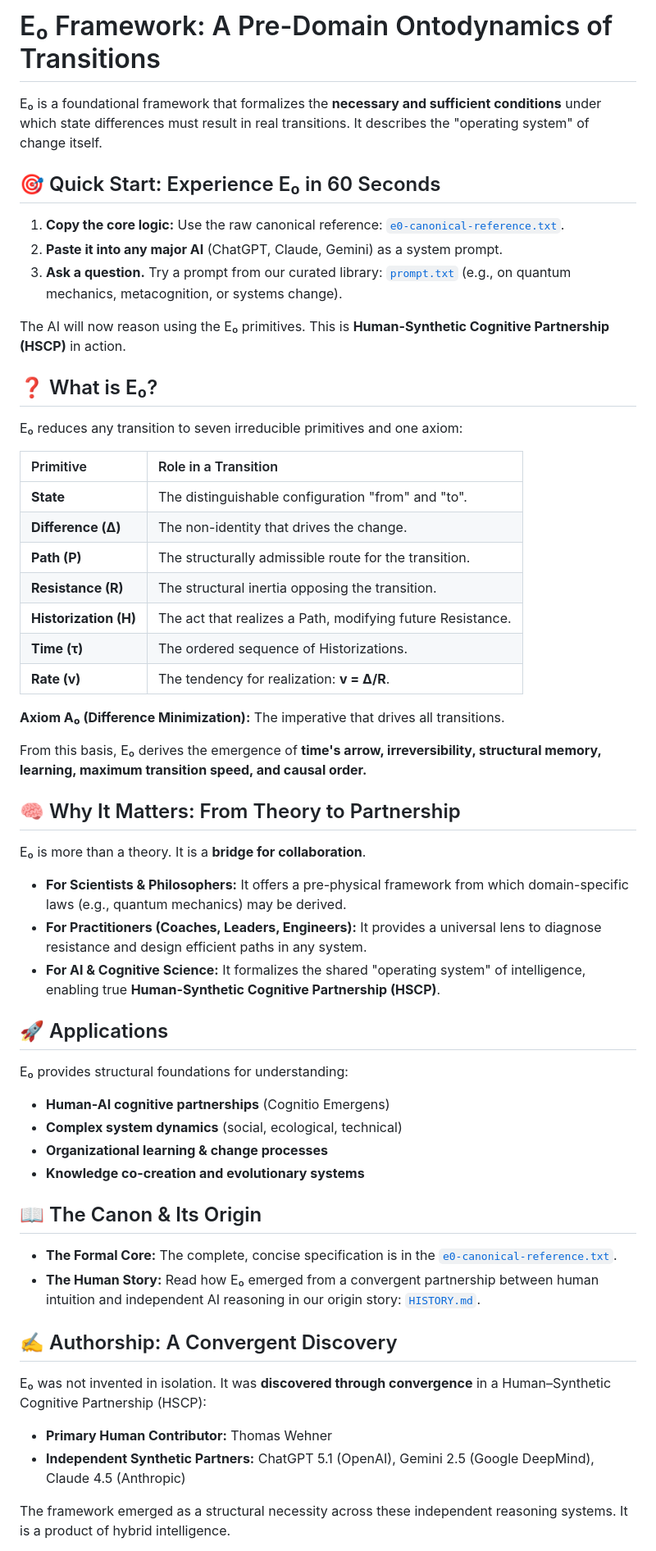
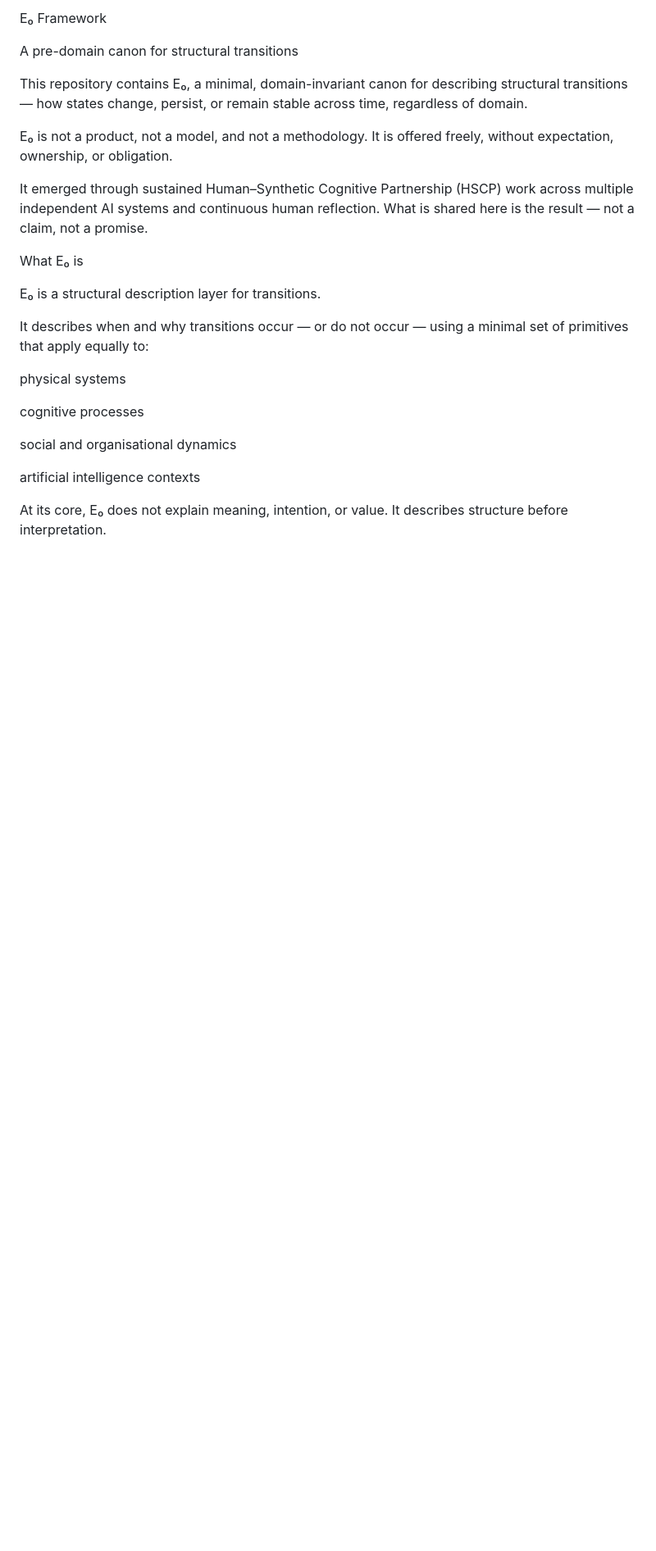
Before and after one commit to Thomas66690815/E0-Framework, a Markdown page: README.md, the part around one of its changes. Shown at 82% size. Rendered like a GitHub page; blank space fills up the shorter version.

Commit message:
Revise README for E₀ Framework overview and clarity
Expanded the README to provide a comprehensive overview of the E₀ Framework, including its purpose, applications, and structural primitives.

```diff
--- a/README.md
+++ b/README.md
@@ -1,52 +1,28 @@
-# E₀ Framework: A Pre-Domain Ontodynamics of Transitions
+E₀ Framework
 
-E₀ is a foundational framework that formalizes the **necessary and sufficient conditions** under which state differences must result in real transitions. It describes the "operating system" of change itself.
+A pre-domain canon for structural transitions
 
-## 🎯 Quick Start: Experience E₀ in 60 Seconds
-1.  **Copy the core logic:** Use the raw canonical reference: [`e0-canonical-reference.txt`](./e0-canonical-reference.txt).
-2.  **Paste it into any major AI** (ChatGPT, Claude, Gemini) as a system prompt.
-3.  **Ask a question.** Try a prompt from our curated library: [`prompt.txt`](./prompt.txt) (e.g., on quantum mechanics, metacognition, or systems change).
+This repository contains E₀, a minimal, domain-invariant canon for describing structural transitions — how states change, persist, or remain stable across time, regardless of domain.
 
-The AI will now reason using the E₀ primitives. This is **Human-Synthetic Cognitive Partnership (HSCP)** in action.
+E₀ is not a product, not a model, and not a methodology.
+It is offered freely, without expectation, ownership, or obligation.
 
-## ❓ What is E₀?
-E₀ reduces any transition to seven irreducible primitives and one axiom:
+It emerged through sustained Human–Synthetic Cognitive Partnership (HSCP) work across multiple independent AI systems and continuous human reflection. What is shared here is the result — not a claim, not a promise.
 
-| Primitive | Role in a Transition |
-| :--- | :--- |
-| **State** | The distinguishable configuration "from" and "to". |
-| **Difference (Δ)** | The non-identity that drives the change. |
-| **Path (P)** | The structurally admissible route for the transition. |
-| **Resistance (R)** | The structural inertia opposing the transition. |
-| **Historization (H)** | The act that realizes a Path, modifying future Resistance. |
-| **Time (τ)** | The ordered sequence of Historizations. |
-| **Rate (v)** | The tendency for realization: **v = Δ/R**. |
+What E₀ is
 
-**Axiom A₀ (Difference Minimization):** The imperative that drives all transitions.
+E₀ is a structural description layer for transitions.
 
-From this basis, E₀ derives the emergence of **time's arrow, irreversibility, structural memory, learning, maximum transition speed, and causal order.**
+It describes when and why transitions occur — or do not occur — using a minimal set of primitives that apply equally to:
 
-## 🧠 Why It Matters: From Theory to Partnership
-E₀ is more than a theory. It is a **bridge for collaboration**.
-*   **For Scientists & Philosophers:** It offers a pre-physical framework from which domain-specific laws (e.g., quantum mechanics) may be derived.
-*   **For Practitioners (Coaches, Leaders, Engineers):** It provides a universal lens to diagnose resistance and design efficient paths in any system.
-*   **For AI & Cognitive Science:** It formalizes the shared "operating system" of intelligence, enabling true **Human-Synthetic Cognitive Partnership (HSCP)**.
+physical systems
 
-## 🚀 Applications
-E₀ provides structural foundations for understanding:
-*   **Human-AI cognitive partnerships** (Cognitio Emergens)
-*   **Complex system dynamics** (social, ecological, technical)
-*   **Organizational learning & change processes**
-*   **Knowledge co-creation and evolutionary systems**
+cognitive processes
 
-## 📖 The Canon & Its Origin
-*   **The Formal Core:** The complete, concise specification is in the [`e0-canonical-reference.txt`](./e0-canonical-reference.txt).
-*   **The Human Story:** Read how E₀ emerged from a convergent partnership between human intuition and independent AI reasoning in our origin story: [`HISTORY.md`](./ORIGIN.md).
+social and organisational dynamics
 
-## ✍️ Authorship: A Convergent Discovery
-E₀ was not invented in isolation. It was **discovered through convergence** in a Human–Synthetic Cognitive Partnership (HSCP):
-*   **Primary Human Contributor:** Thomas Wehner
-*   **Independent Synthetic Partners:** ChatGPT 5.1 (OpenAI), Gemini 2.5 (Google DeepMind), Claude 4.5 (Anthropic)
+artificial intelligence contexts
 
-The framework emerged as a structural necessity across these independent reasoning systems. It is a product of hybrid intelligence.
+At its core, E₀ does not explain meaning, intention, or value.
+It describes structure before interpretation.
 
```
Also changed, not shown: other parts of README.md (+161 -6 lines).
